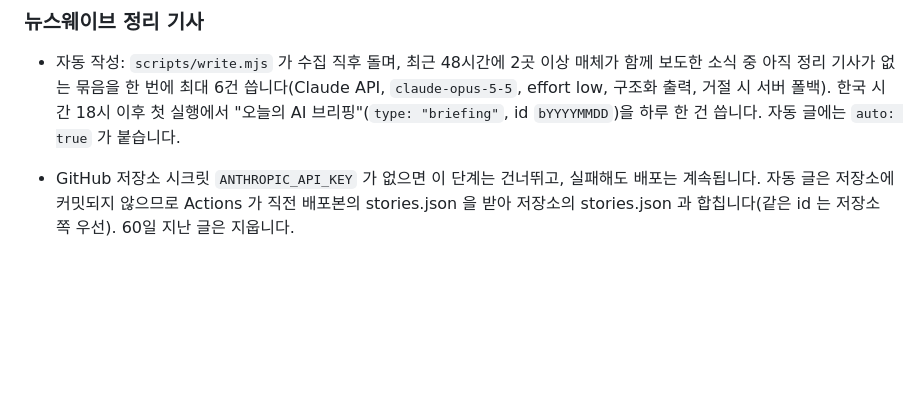
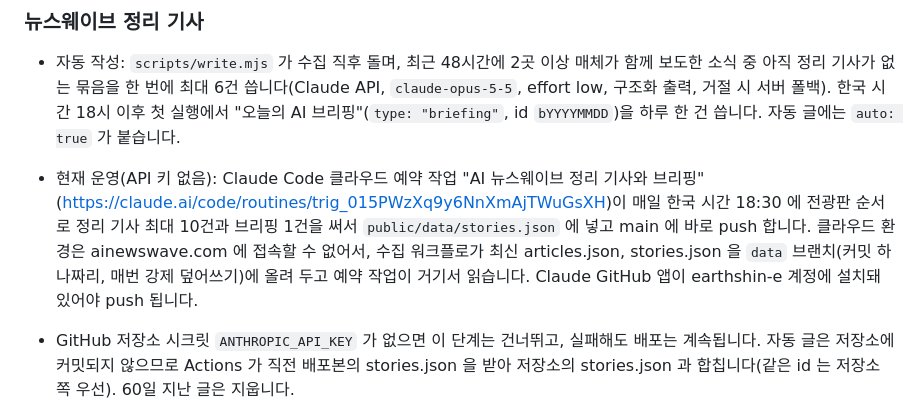
Before and after one commit to earthshin-e/ainewswave, a Markdown page: CLAUDE.md, the part around the change. Rendered like a GitHub page; blank space fills up the shorter version.

Commit message:
CLAUDE.md: 정리 기사 예약 작업과 data 브랜치 설명 추가
Co-Authored-By: Claude Opus 5.5 <noreply@anthropic.com>

```diff
--- a/CLAUDE.md
+++ b/CLAUDE.md
@@ -79,6 +79,7 @@
 ### 뉴스웨이브 정리 기사
 
 - 자동 작성: `scripts/write.mjs` 가 수집 직후 돌며, 최근 48시간에 2곳 이상 매체가 함께 보도한 소식 중 아직 정리 기사가 없는 묶음을 한 번에 최대 6건 씁니다(Claude API, `claude-opus-5-5`, effort low, 구조화 출력, 거절 시 서버 폴백). 한국 시간 18시 이후 첫 실행에서 "오늘의 AI 브리핑"(`type: "briefing"`, id `bYYYYMMDD`)을 하루 한 건 씁니다. 자동 글에는 `auto: true` 가 붙습니다.
+- 현재 운영(API 키 없음): Claude Code 클라우드 예약 작업 "AI 뉴스웨이브 정리 기사와 브리핑"(https://claude.ai/code/routines/trig_015PWzXq9y6NnXmAjTWuGsXH)이 매일 한국 시간 18:30 에 전광판 순서로 정리 기사 최대 10건과 브리핑 1건을 써서 `public/data/stories.json` 에 넣고 main 에 바로 push 합니다. 클라우드 환경은 ainewswave.com 에 접속할 수 없어서, 수집 워크플로가 최신 articles.json, stories.json 을 `data` 브랜치(커밋 하나짜리, 매번 강제 덮어쓰기)에 올려 두고 예약 작업이 거기서 읽습니다. Claude GitHub 앱이 earthshin-e 계정에 설치돼 있어야 push 됩니다.
 - GitHub 저장소 시크릿 `ANTHROPIC_API_KEY` 가 없으면 이 단계는 건너뛰고, 실패해도 배포는 계속됩니다. 자동 글은 저장소에 커밋되지 않으므로 Actions 가 직전 배포본의 stories.json 을 받아 저장소의 stories.json 과 합칩니다(같은 id 는 저장소 쪽 우선). 60일 지난 글은 지웁니다.
 - 브리핑은 전광판 위 한 줄(`#brief`)로 걸리고, 브리핑의 출처 기사는 상세 화면의 정리 기사 링크 대상에서 뺍니다.
 - 기사별 핵심 요약: 같은 단계에서 `points` 가 없는 기사를 최신순으로 25건씩 묶어 3~5줄 요약을 씁니다(한 번 실행 최대 200건). 원문 문장을 옮기지 않고 RSS 제목과 요약의 사실만 새 문장으로 씁니다. 수집 스크립트는 기존 `points` 를 유지합니다. 상세 화면에서 "핵심 요약" 으로 언론사 요약 위에 보입니다.
```
